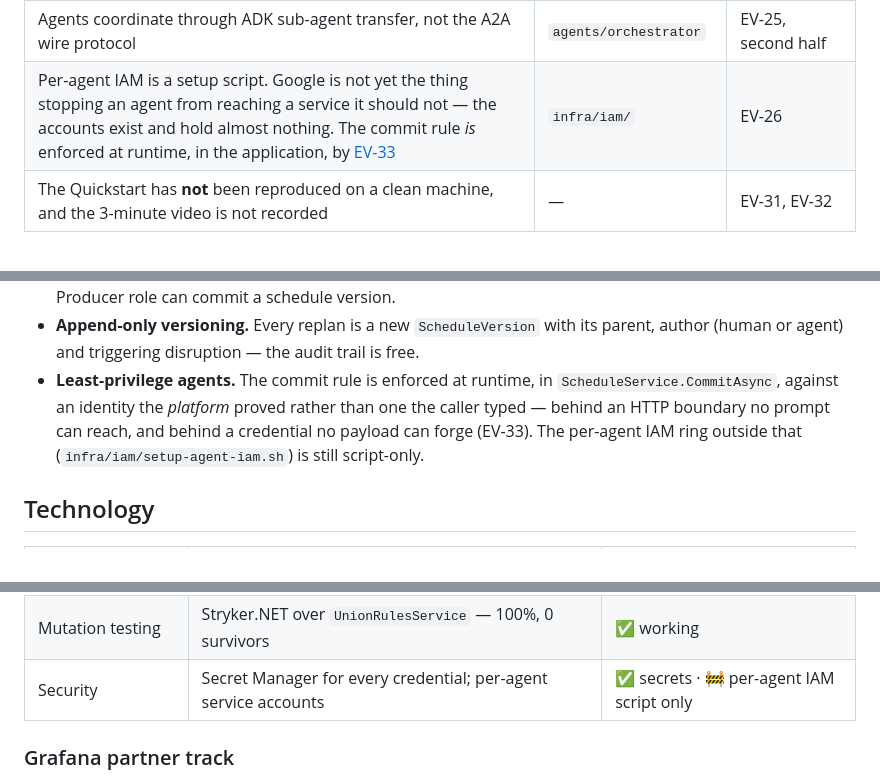
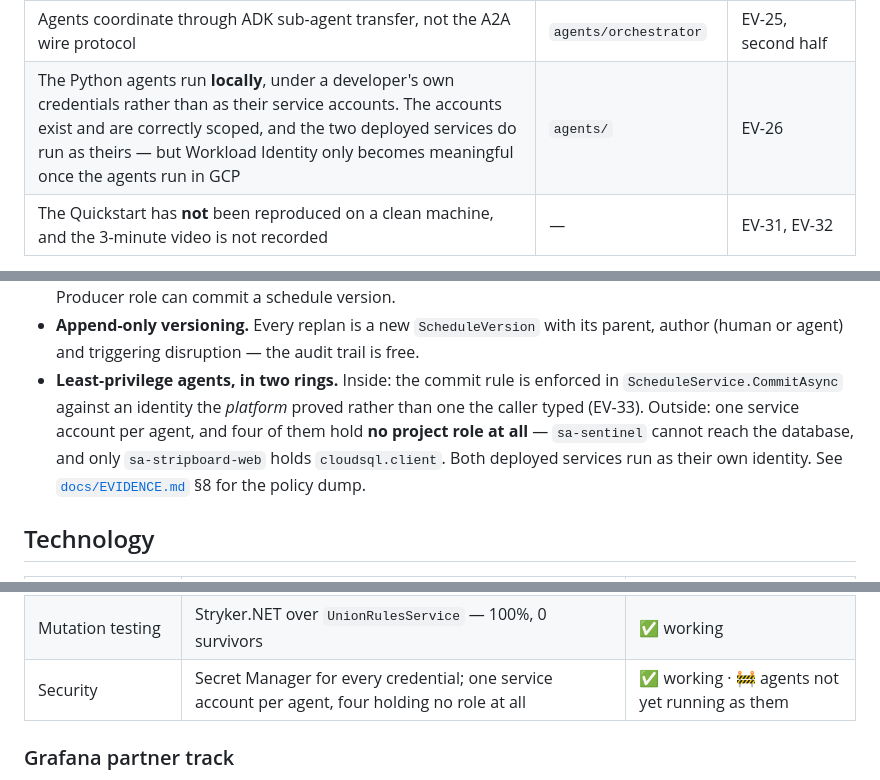
Before and after one commit to hvaler/stripboard-dev, a Markdown page: README.md, 3 parts joined by grey strips. Rendered like a GitHub page.

```diff
--- a/README.md
+++ b/README.md
@@ -116,7 +116,7 @@ designed and not shipped**, and they are marked.
 | The four MCP servers run and speak the protocol, but are **not deployed** — only the web app and the Conflict Sentinel are on Cloud Run | `src/Stripboard.Mcp.*` | EV-23, deployment half |
 | The orchestrator runs **locally only** — it is not hosted anywhere. `agents/deploy_agent_engine.py` is written and passes its own preflight, but has deliberately not been run: Vertex AI Agent Engine is a billed resource and the hackathon credits have not arrived | `agents/orchestrator` | EV-26 |
 | Agents coordinate through ADK sub-agent transfer, not the A2A wire protocol | `agents/orchestrator` | EV-25, second half |
-| Per-agent IAM is a setup script. Google is not yet the thing stopping an agent from reaching a service it should not — the accounts exist and hold almost nothing. The commit rule *is* enforced at runtime, in the application, by [EV-33](adr/ADR-020-identity-is-not-a-string-the-caller-sends.md) | `infra/iam/` | EV-26 |
+| The Python agents run **locally**, under a developer's own credentials rather than as their service accounts. The accounts exist and are correctly scoped, and the two deployed services do run as theirs — but Workload Identity only becomes meaningful once the agents run in GCP | `agents/` | EV-26 |
 | The Quickstart has **not** been reproduced on a clean machine, and the 3-minute video is not recorded | — | EV-31, EV-32 |
 
 Every evolutivo, with what is actually done, is in
@@ -183,11 +183,12 @@ Design principles the implementation is being held to:
   deltas; only the Producer role can commit a schedule version.
 - **Append-only versioning.** Every replan is a new `ScheduleVersion` with its parent,
   author (human or agent) and triggering disruption — the audit trail is free.
-- **Least-privilege agents.** The commit rule is enforced at runtime, in
-  `ScheduleService.CommitAsync`, against an identity the *platform* proved rather than one
-  the caller typed — behind an HTTP boundary no prompt can reach, and behind a credential no
-  payload can forge (EV-33). The per-agent IAM ring outside that
-  (`infra/iam/setup-agent-iam.sh`) is still script-only.
+- **Least-privilege agents, in two rings.** Inside: the commit rule is enforced in
+  `ScheduleService.CommitAsync` against an identity the *platform* proved rather than one the
+  caller typed (EV-33). Outside: one service account per agent, and four of them hold **no
+  project role at all** — `sa-sentinel` cannot reach the database, and only
+  `sa-stripboard-web` holds `cloudsql.client`. Both deployed services run as their own
+  identity. See [`docs/EVIDENCE.md`](docs/EVIDENCE.md) §8 for the policy dump.
 
 ## Technology
 
@@ -211,7 +212,7 @@ Design principles the implementation is being held to:
 | Observability (partner) | OpenTelemetry OTLP → Grafana Cloud, `shoot_*` production metrics | ✅ working |
 | Governance | Commit requires a platform-proved Producer, not a name in the payload | ✅ working |
 | Mutation testing | Stryker.NET over `UnionRulesService` — 100%, 0 survivors | ✅ working |
-| Security | Secret Manager for every credential; per-agent service accounts | ✅ secrets · 🚧 per-agent IAM script only |
+| Security | Secret Manager for every credential; one service account per agent, four holding no role at all | ✅ working · 🚧 agents not yet running as them |
 
 ### Grafana partner track
 
```
Also changed, not shown: demo/submission-checklist.md (+8 -3 lines), docs/EVIDENCE.md (+42 -1 lines).
